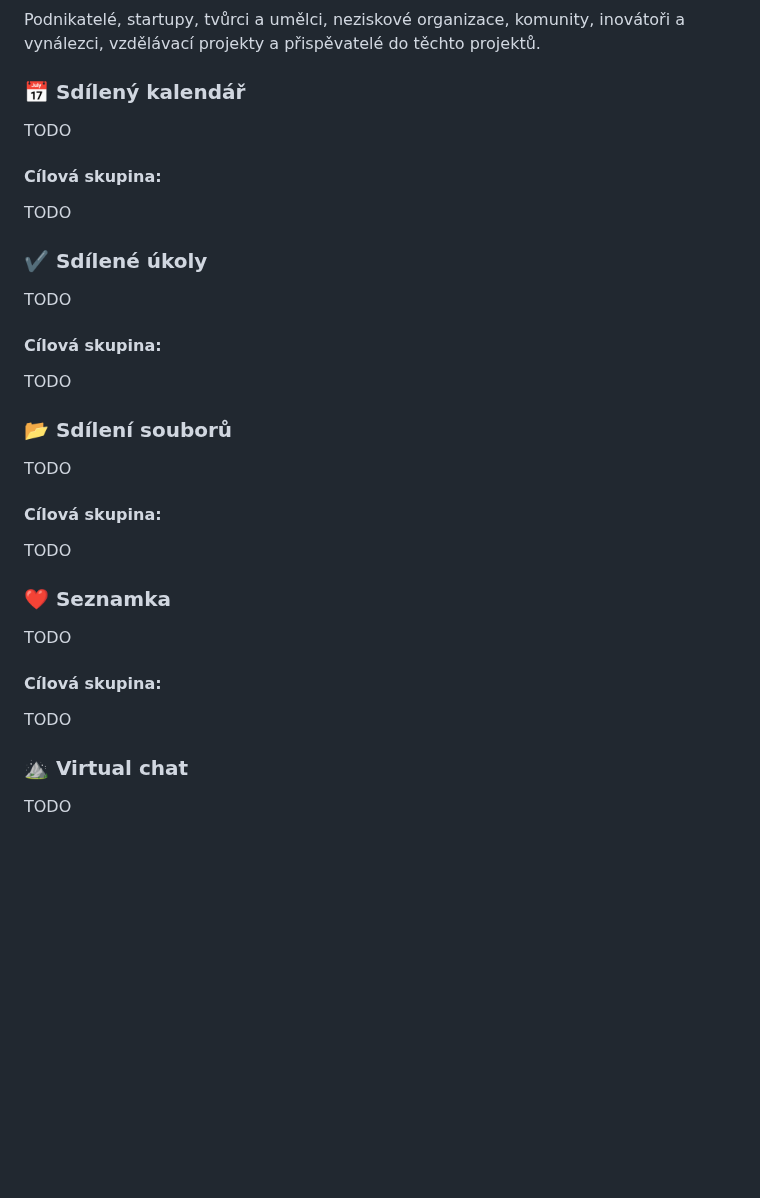
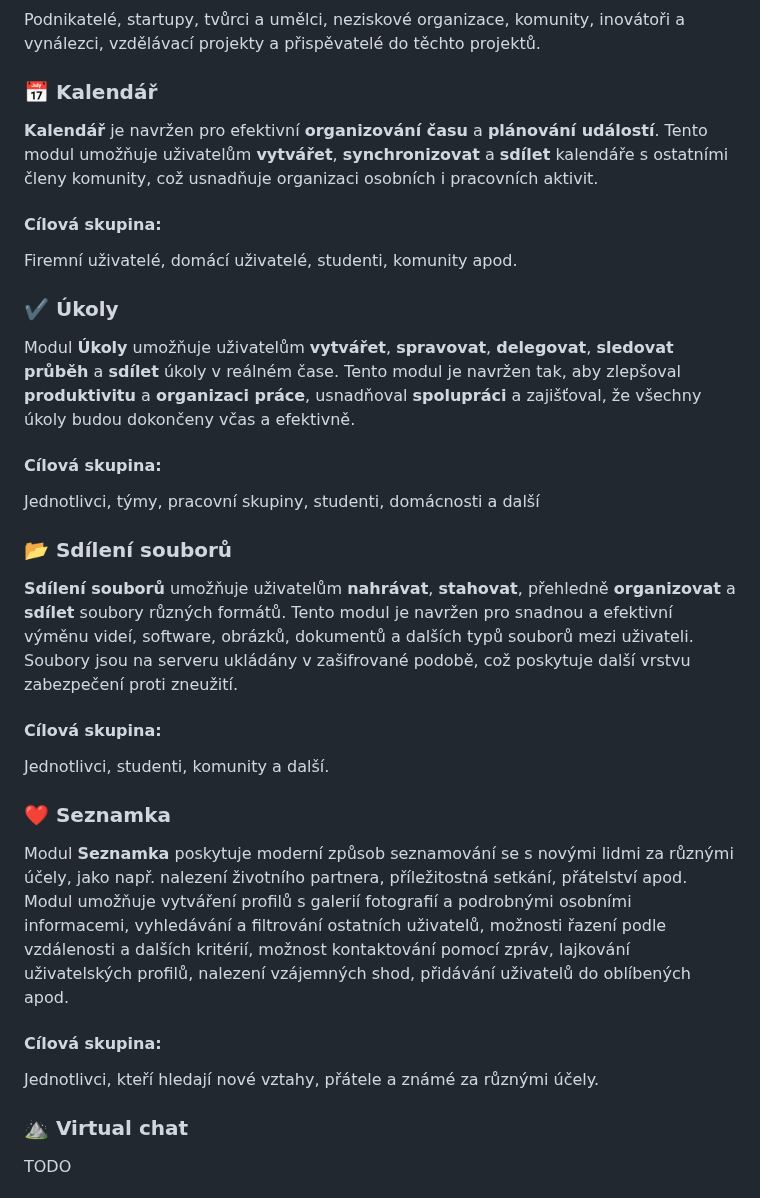
Before and after one commit to libersoft-org/yellow-documentation, a Markdown page: YELLOW-CZ.md, the part around the change. Rendered like a GitHub page; blank space fills up the shorter version.

Commit message:
Yellow - CZ - Features

```diff
--- a/YELLOW-CZ.md
+++ b/YELLOW-CZ.md
@@ -167,37 +167,37 @@ Skupinové financování umožňuje uživatelům získávat finanční prostřed
 
 Podnikatelé, startupy, tvůrci a umělci, neziskové organizace, komunity, inovátoři a vynálezci, vzdělávací projekty a přispěvatelé do těchto projektů.
 
-### 📅 Sdílený kalendář
+### 📅 Kalendář
 
-TODO
+**Kalendář** je navržen pro efektivní **organizování času** a **plánování událostí**. Tento modul umožňuje uživatelům **vytvářet**, **synchronizovat** a **sdílet** kalendáře s ostatními členy komunity, což usnadňuje organizaci osobních i pracovních aktivit.
 
 #### Cílová skupina:
 
-TODO
+Firemní uživatelé, domácí uživatelé, studenti, komunity apod.
 
-### ✔️ Sdílené úkoly
+### ✔️ Úkoly
 
-TODO
+Modul **Úkoly** umožňuje uživatelům **vytvářet**, **spravovat**, **delegovat**, **sledovat průběh** a **sdílet** úkoly v reálném čase. Tento modul je navržen tak, aby zlepšoval **produktivitu** a **organizaci práce**, usnadňoval **spolupráci** a zajišťoval, že všechny úkoly budou dokončeny včas a efektivně.
 
 #### Cílová skupina:
 
-TODO
+Jednotlivci, týmy, pracovní skupiny, studenti, domácnosti a další
 
 ### 📂 Sdílení souborů
 
-TODO
+**Sdílení souborů** umožňuje uživatelům **nahrávat**, **stahovat**, přehledně **organizovat** a **sdílet** soubory různých formátů. Tento modul je navržen pro snadnou a efektivní výměnu videí, software, obrázků, dokumentů a dalších typů souborů mezi uživateli. Soubory jsou na serveru ukládány v zašifrované podobě, což poskytuje další vrstvu zabezpečení proti zneužití.
 
 #### Cílová skupina:
 
-TODO
+Jednotlivci, studenti, komunity a další.
 
 ### ❤️ Seznamka
 
-TODO
+Modul **Seznamka** poskytuje moderní způsob seznamování se s novými lidmi za různými účely, jako např. nalezení životního partnera, příležitostná setkání, přátelství apod. Modul umožňuje vytváření profilů s galerií fotografií a podrobnými osobními informacemi, vyhledávání a filtrování ostatních uživatelů, možnosti řazení podle vzdálenosti a dalších kritérií, možnost kontaktování pomocí zpráv, lajkování uživatelských profilů, nalezení vzájemných shod, přidávání uživatelů do oblíbených apod.
 
 #### Cílová skupina:
 
-TODO
+Jednotlivci, kteří hledají nové vztahy, přátele a známé za různými účely.
 
 ### ⛰️ Virtual chat
 
```
